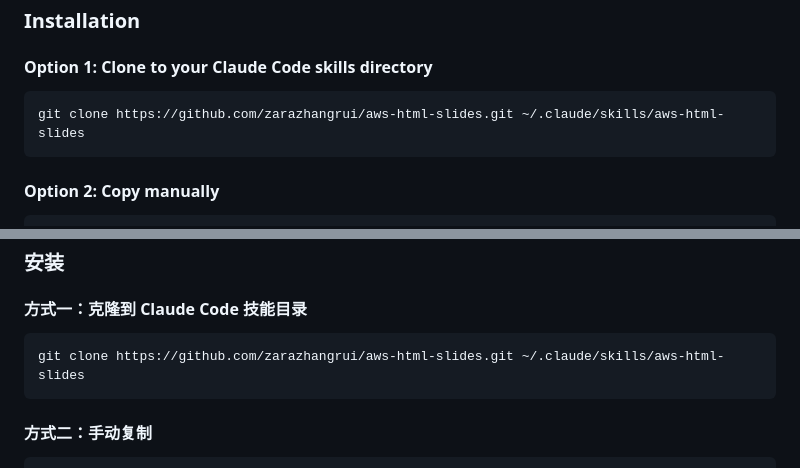
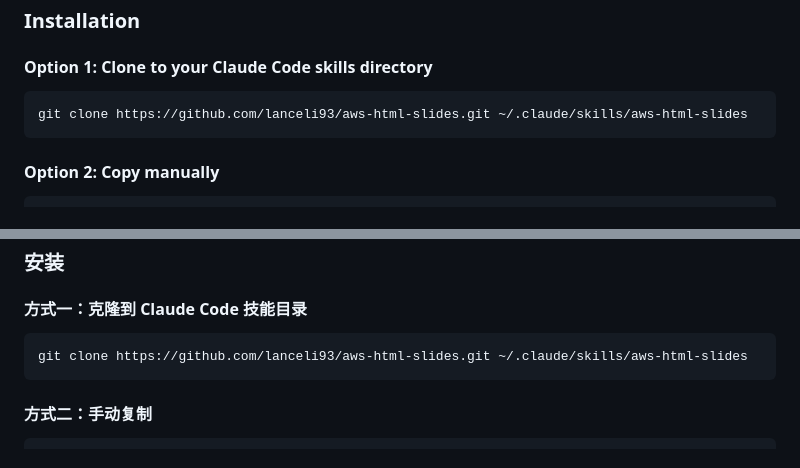
Before and after one commit to lanceli93/aws-html-slides, a Markdown page: README.md, 2 parts joined by grey strips. GitHub-like rendering.

Commit message:
Update clone URLs to lanceli93 repo
Co-Authored-By: Claude Opus 4.6 (1M context) <noreply@anthropic.com>

````diff
--- a/README.md
+++ b/README.md
@@ -31,7 +31,7 @@ https://github.com/user-attachments/assets/ef57333e-f879-432a-afb9-180388982478
 #### Option 1: Clone to your Claude Code skills directory
 
 ```bash
-git clone https://github.com/zarazhangrui/aws-html-slides.git ~/.claude/skills/aws-html-slides
+git clone https://github.com/lanceli93/aws-html-slides.git ~/.claude/skills/aws-html-slides
 ```
 
 #### Option 2: Copy manually
@@ -173,7 +173,7 @@ https://github.com/user-attachments/assets/ef57333e-f879-432a-afb9-180388982478
 #### 方式一：克隆到 Claude Code 技能目录
 
 ```bash
-git clone https://github.com/zarazhangrui/aws-html-slides.git ~/.claude/skills/aws-html-slides
+git clone https://github.com/lanceli93/aws-html-slides.git ~/.claude/skills/aws-html-slides
 ```
 
 #### 方式二：手动复制
````
